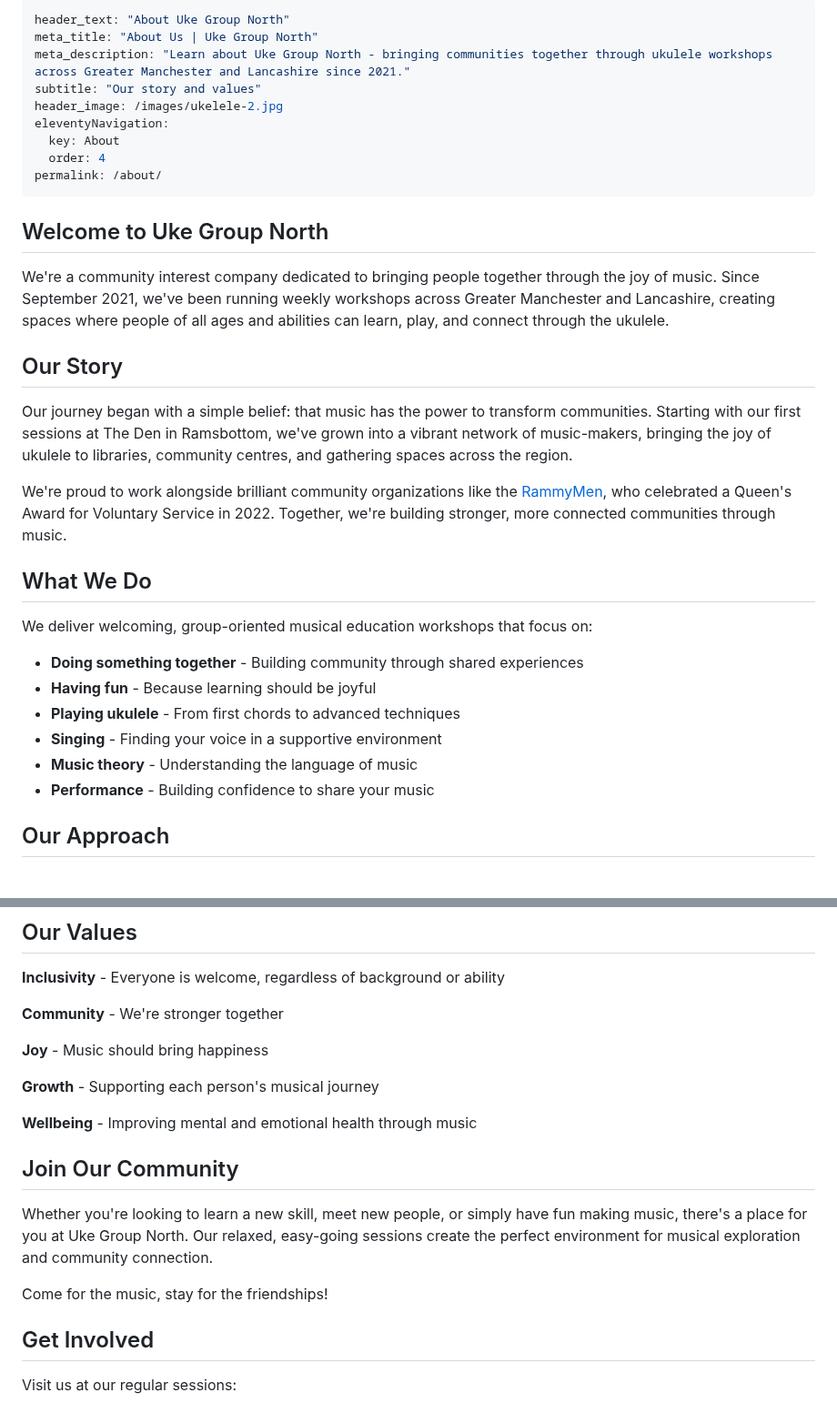
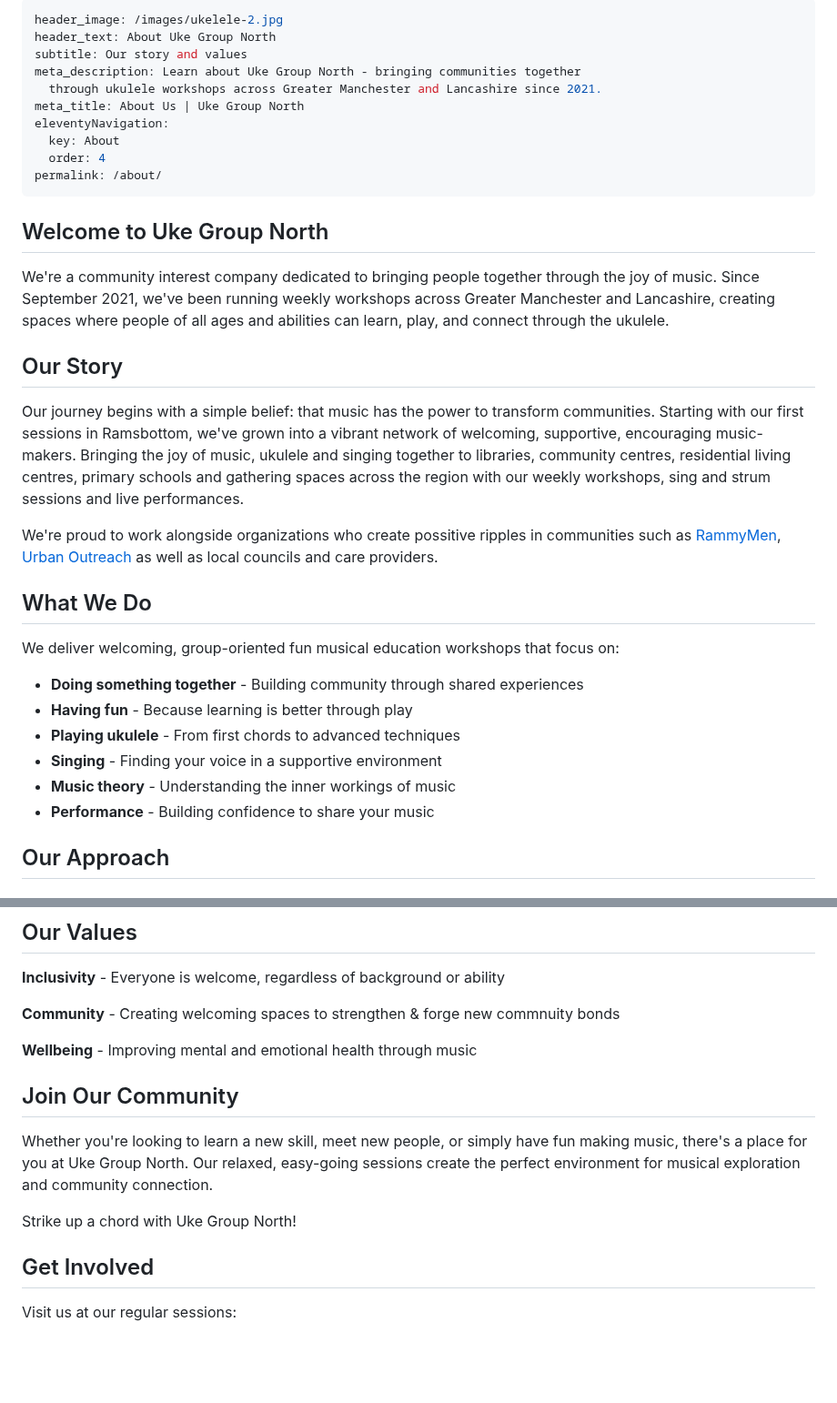
Before and after one commit to chobbledotcom/uke-group-north, a Markdown page: pages/about.md, 2 parts joined by grey strips. Shown at 91% size. GitHub-like rendering; blank space fills up the shorter version.

Commit message:
Update pages/about.md (via Pages CMS)

```diff
--- a/pages/about.md
+++ b/pages/about.md
@@ -1,34 +1,34 @@
 ---
-header_text: "About Uke Group North"
-meta_title: "About Us | Uke Group North"
-meta_description: "Learn about Uke Group North - bringing communities together through ukulele workshops across Greater Manchester and Lancashire since 2021."
-subtitle: "Our story and values"
 header_image: /images/ukelele-2.jpg
+header_text: About Uke Group North
+subtitle: Our story and values
+meta_description: Learn about Uke Group North - bringing communities together
+  through ukulele workshops across Greater Manchester and Lancashire since 2021.
+meta_title: About Us | Uke Group North
 eleventyNavigation:
   key: About
   order: 4
 permalink: /about/
 ---
-
 ## Welcome to Uke Group North
 
 We're a community interest company dedicated to bringing people together through the joy of music. Since September 2021, we've been running weekly workshops across Greater Manchester and Lancashire, creating spaces where people of all ages and abilities can learn, play, and connect through the ukulele.
 
 ## Our Story
 
-Our journey began with a simple belief: that music has the power to transform communities. Starting with our first sessions at The Den in Ramsbottom, we've grown into a vibrant network of music-makers, bringing the joy of ukulele to libraries, community centres, and gathering spaces across the region.
+Our journey begins with a simple belief: that music has the power to transform communities. Starting with our first sessions in Ramsbottom, we've grown into a vibrant network of welcoming, supportive, encouraging music-makers. Bringing the joy of music, ukulele and singing together to libraries, community centres, residential living centres, primary schools and gathering spaces across the region with our weekly workshops, sing and strum sessions and live performances.
 
-We're proud to work alongside brilliant community organizations like the [RammyMen](https://rammymen.org), who celebrated a Queen's Award for Voluntary Service in 2022. Together, we're building stronger, more connected communities through music.
+We're proud to work alongside organizations who create possitive ripples in communities such as [RammyMen](https://rammymen.org), [Urban Outreach](https://urbanoutreach.co.uk) as well as local councils and care providers.
 
 ## What We Do
 
-We deliver welcoming, group-oriented musical education workshops that focus on:
+We deliver welcoming, group-oriented fun musical education workshops that focus on:
 
 - **Doing something together** - Building community through shared experiences
-- **Having fun** - Because learning should be joyful
+- **Having fun** - Because learning is better through play
 - **Playing ukulele** - From first chords to advanced techniques
 - **Singing** - Finding your voice in a supportive environment
-- **Music theory** - Understanding the language of music
+- **Music theory** - Understanding the inner workings of music
 - **Performance** - Building confidence to share your music
 
 ## Our Approach
@@ -58,11 +58,7 @@ Our experienced facilitators:
 
 **Inclusivity** - Everyone is welcome, regardless of background or ability
 
-**Community** - We're stronger together
-
-**Joy** - Music should bring happiness
-
-**Growth** - Supporting each person's musical journey
+**Community** - Creating welcoming spaces to strengthen & forge new commnuity bonds
 
 **Wellbeing** - Improving mental and emotional health through music
 
@@ -70,7 +66,7 @@ Our experienced facilitators:
 
 Whether you're looking to learn a new skill, meet new people, or simply have fun making music, there's a place for you at Uke Group North. Our relaxed, easy-going sessions create the perfect environment for musical exploration and community connection.
 
-Come for the music, stay for the friendships!
+Strike up a chord with Uke Group North!
 
 ## Get Involved
 
```
